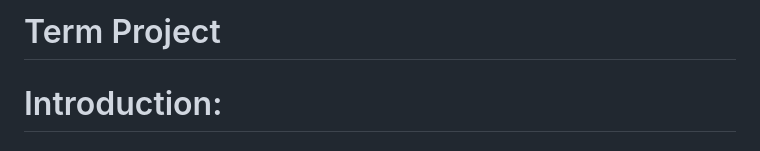
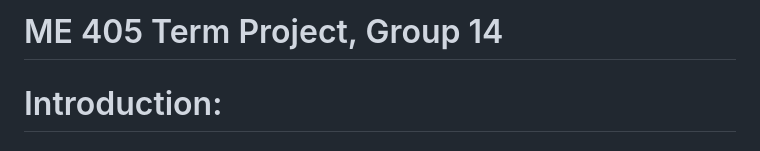
Before and after one commit to fmoren05/Term-Project, a Markdown page: README.md, the part around the change. Rendered like a GitHub page.

```diff
--- a/README.md
+++ b/README.md
@@ -1,4 +1,4 @@
-# Term Project
+# ME 405 Term Project, Group 14
 
 # Introduction:
 
```
